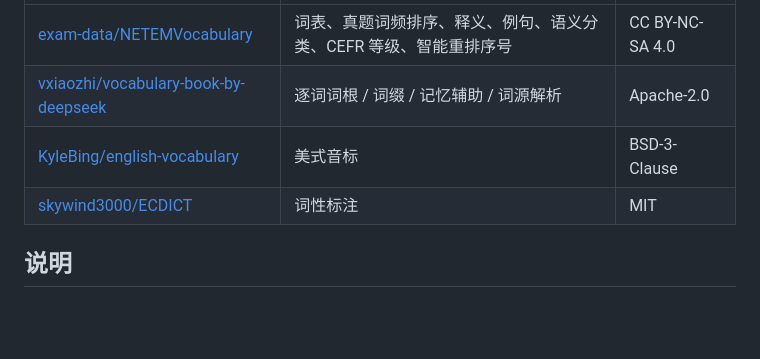
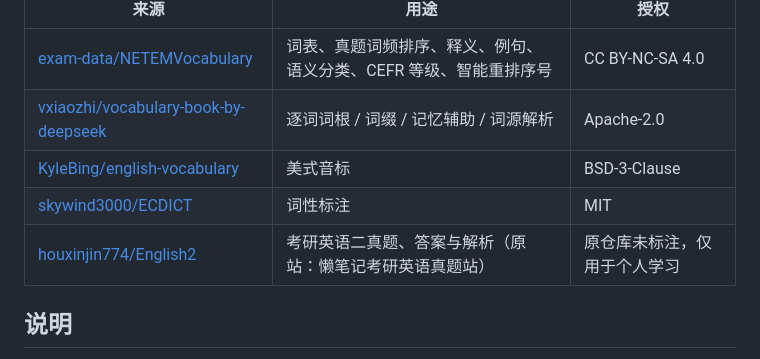
Before and after one commit to hiktoop/kaoyan-vocab, a Markdown page: NOTICE.md, the part around the change. Drawn GitHub-style; blank space fills up the shorter version.

```diff
--- a/NOTICE.md
+++ b/NOTICE.md
@@ -11,6 +11,7 @@
 | [vxiaozhi/vocabulary-book-by-deepseek](https://github.com/vxiaozhi/vocabulary-book-by-deepseek) | 逐词词根 / 词缀 / 记忆辅助 / 词源解析 | Apache-2.0 |
 | [KyleBing/english-vocabulary](https://github.com/KyleBing/english-vocabulary) | 美式音标 | BSD-3-Clause |
 | [skywind3000/ECDICT](https://github.com/skywind3000/ECDICT) | 词性标注 | MIT |
+| [houxinjin774/English2](https://github.com/houxinjin774/English2) | 考研英语二真题、答案与解析（原站：懒笔记考研英语真题站） | 原仓库未标注，仅用于个人学习 |
 
 ## 说明
 
```
Also changed, not shown: README.md (+26 -1 lines), docs/exam-preview.jpg (added), 7 other files.
